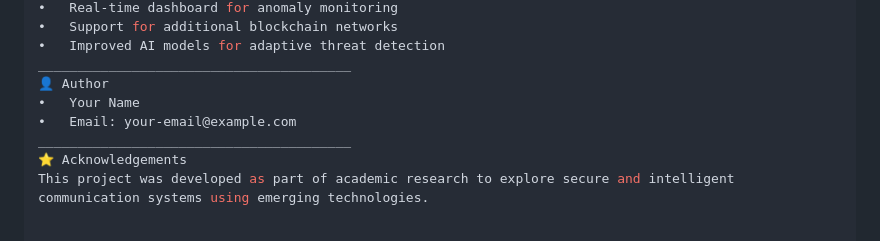
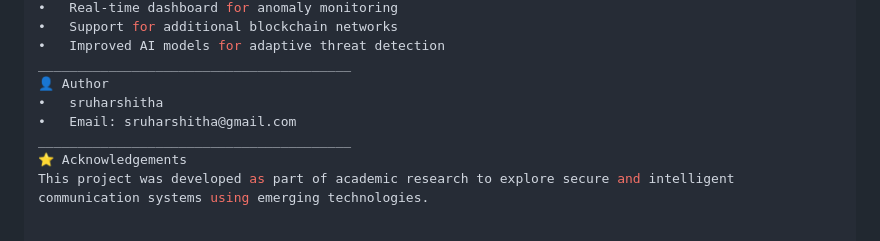
Before and after one commit to sruharshitha/Health_care, a Markdown page: readme.md, the part around the change. Drawn GitHub-style.

Commit message:
update readme content

```diff
--- a/readme.md
+++ b/readme.md
@@ -133,8 +133,8 @@ ________________________________________
 •	Improved AI models for adaptive threat detection
 ________________________________________
 👤 Author
-•	Your Name
-•	Email: your-email@example.com
+•	sruharshitha
+•	Email: sruharshitha@gmail.com
 ________________________________________
 ⭐ Acknowledgements
 This project was developed as part of academic research to explore secure and intelligent communication systems using emerging technologies.
```
